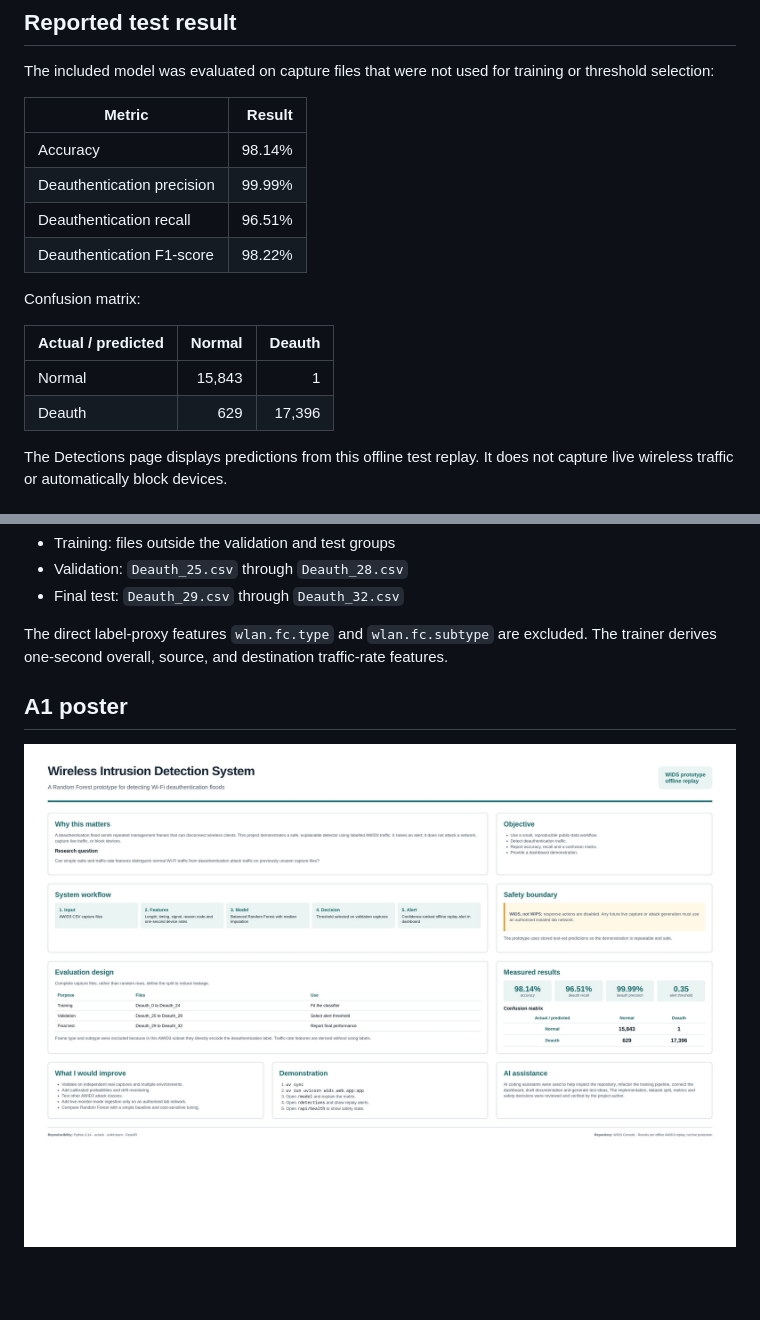
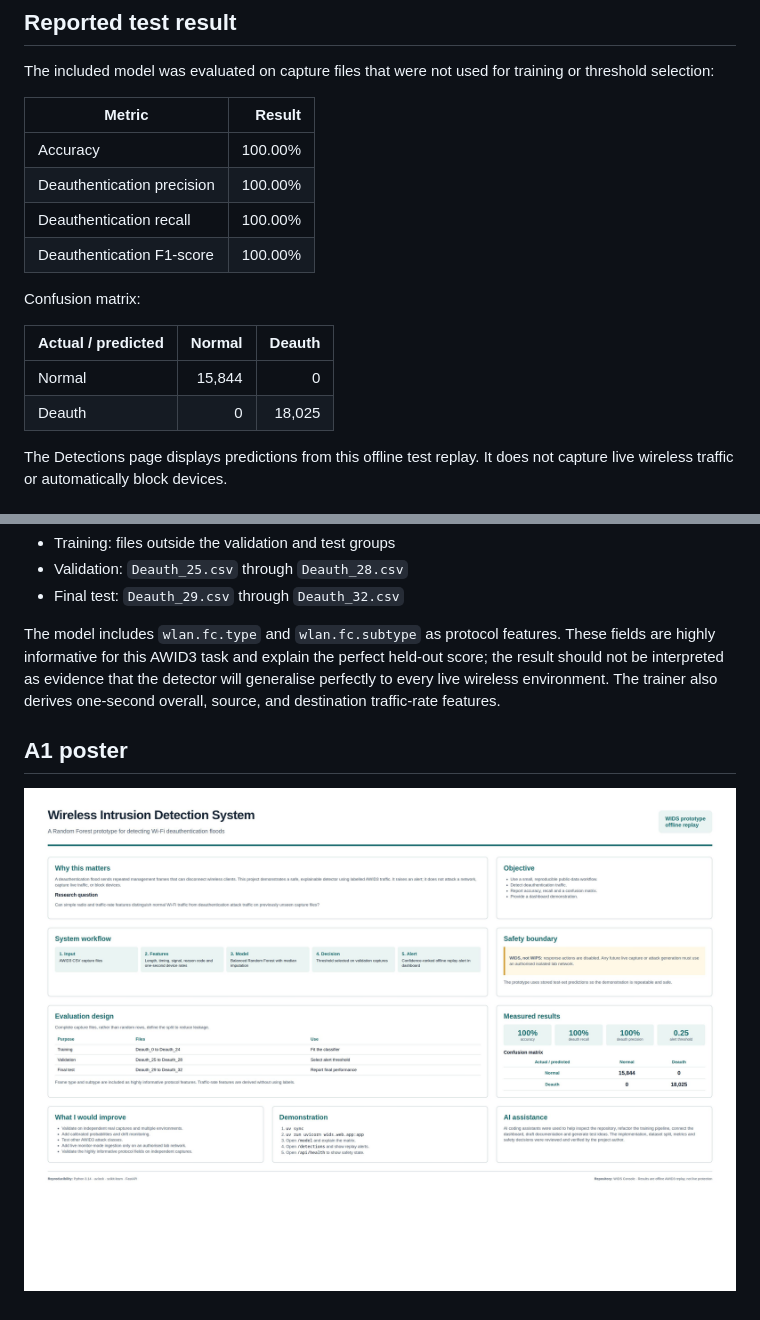
Before and after one commit to kakeetopius/wids, a Markdown page: README.md, 2 parts joined by grey strips. Rendered like a GitHub page; pictures changed too: poster/A1_poster.jpg; blank space fills up the shorter version.

```diff
--- a/README.md
+++ b/README.md
@@ -56,17 +56,17 @@ training or threshold selection:
 
 | Metric                     | Result |
 | -------------------------- | -----: |
-| Accuracy                   | 98.14% |
-| Deauthentication precision | 99.99% |
-| Deauthentication recall    | 96.51% |
-| Deauthentication F1-score  | 98.22% |
+| Accuracy                   | 100.00% |
+| Deauthentication precision | 100.00% |
+| Deauthentication recall    | 100.00% |
+| Deauthentication F1-score  | 100.00% |
 
 Confusion matrix:
 
 | Actual / predicted | Normal | Deauth |
 | ------------------ | -----: | -----: |
-| Normal             | 15,843 |      1 |
-| Deauth             |    629 | 17,396 |
+| Normal             | 15,844 |      0 |
+| Deauth             |      0 | 18,025 |
 
 The Detections page displays predictions from this offline test replay. It does not capture live wireless traffic or automatically block devices.
 
@@ -95,8 +95,11 @@ The model uses capture-file groups:
 - Validation: `Deauth_25.csv` through `Deauth_28.csv`
 - Final test: `Deauth_29.csv` through `Deauth_32.csv`
 
-The direct label-proxy features `wlan.fc.type` and `wlan.fc.subtype` are
-excluded. The trainer derives one-second overall, source, and destination
+The model includes `wlan.fc.type` and `wlan.fc.subtype` as protocol features.
+These fields are highly informative for this AWID3 task and explain the
+perfect held-out score; the result should not be interpreted as evidence that
+the detector will generalise perfectly to every live wireless environment.
+The trainer also derives one-second overall, source, and destination
 traffic-rate features.
 
 ## A1 poster
```
Also changed, not shown: 7 other files.
